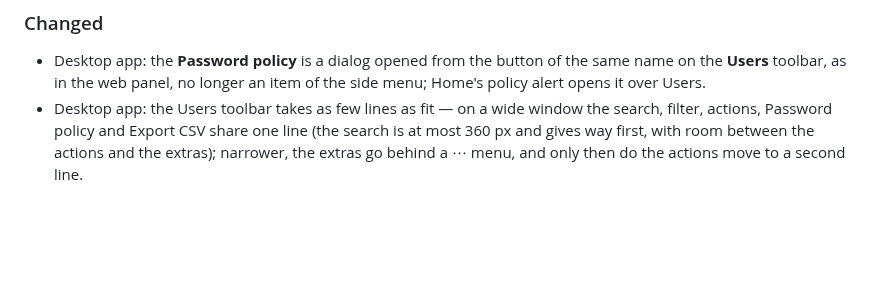
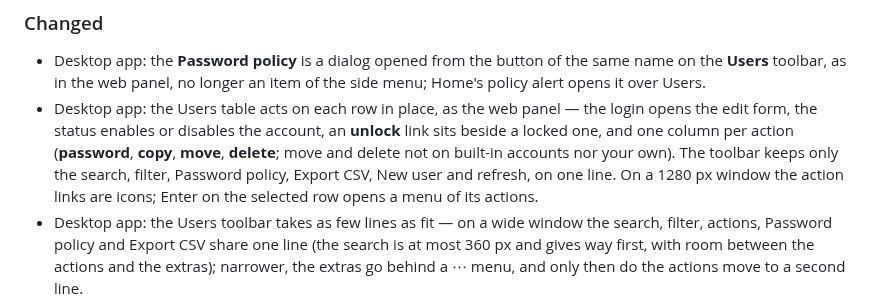
Before and after one commit to jniltinho/ad-manager, a Markdown page: CHANGELOG.md, the part around the change. Rendered like a GitHub page; blank space fills up the shorter version.

```diff
--- a/CHANGELOG.md
+++ b/CHANGELOG.md
@@ -8,6 +8,11 @@ All notable changes to this project are documented here. The format follows
 ### Changed
 - Desktop app: the **Password policy** is a dialog opened from the button of the same name on the **Users** toolbar,
   as in the web panel, no longer an item of the side menu; Home's policy alert opens it over Users.
+- Desktop app: the Users table acts on each row in place, as the web panel — the login opens the edit form, the
+  status enables or disables the account, an **unlock** link sits beside a locked one, and one column per action
+  (**password**, **copy**, **move**, **delete**; move and delete not on built-in accounts nor your own). The toolbar
+  keeps only the search, filter, Password policy, Export CSV, New user and refresh, on one line. On a 1280 px window
+  the action links are icons; Enter on the selected row opens a menu of its actions.
 - Desktop app: the Users toolbar takes as few lines as fit — on a wide window the search, filter, actions, Password
   policy and Export CSV share one line (the search is at most 360 px and gives way first, with room between the
   actions and the extras); narrower, the extras go behind a ⋯ menu, and only then do the actions move to a second
```
Also changed, not shown: docs/desktop.md (+6 -3 lines), docs/screenshots/desktop-04-users.png, docs/screenshots/desktop-05-new-user.png, docs/screenshots/desktop-10-password-link.png, docs/screenshots/desktop-11-link-generated.png, 8 other files.
